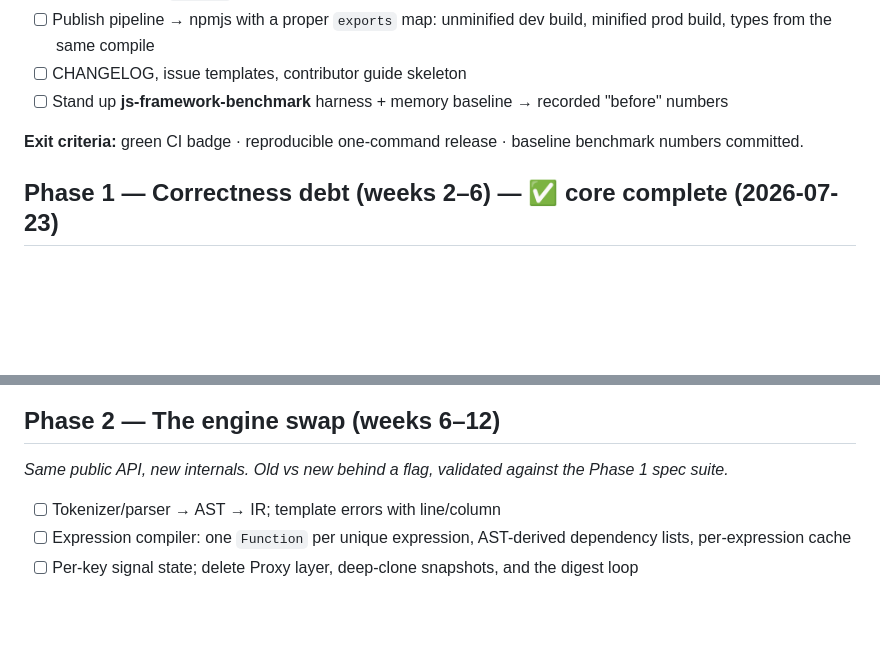
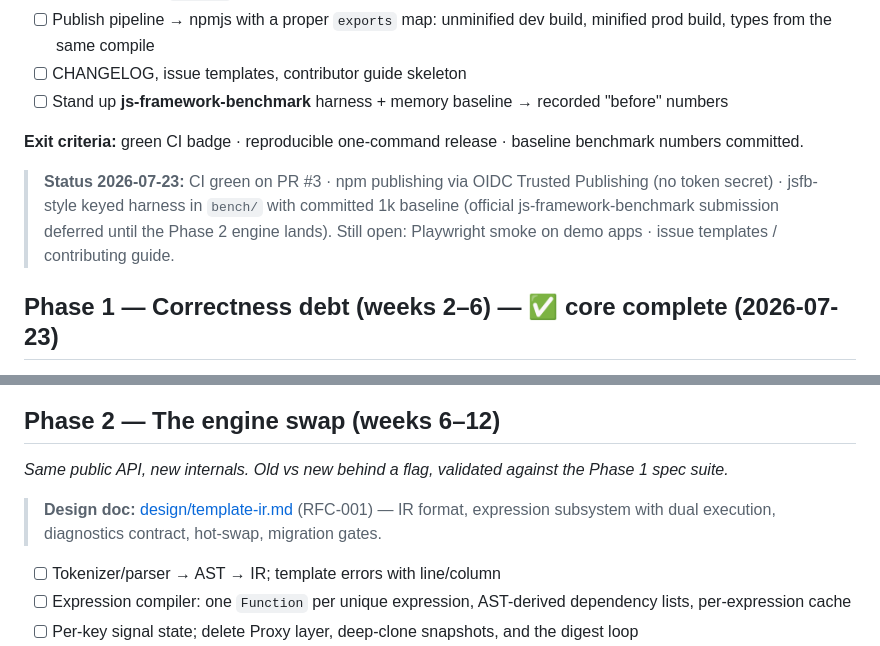
Before and after one commit to fabrice8/lips, a Markdown page: ROADMAP.md, 2 parts joined by grey strips. GitHub-like rendering; blank space fills up the shorter version.

```diff
--- a/ROADMAP.md
+++ b/ROADMAP.md
@@ -64,6 +64,11 @@ Consequences that re-rank the phases:
 
 **Exit criteria:** green CI badge · reproducible one-command release · baseline benchmark numbers committed.
 
+> **Status 2026-07-23:** CI green on PR #3 · npm publishing via OIDC Trusted Publishing
+> (no token secret) · jsfb-style keyed harness in `bench/` with committed 1k baseline
+> (official js-framework-benchmark submission deferred until the Phase 2 engine lands).
+> Still open: Playwright smoke on demo apps · issue templates / contributing guide.
+
 ## Phase 1 — Correctness debt (weeks 2–6) — ✅ core complete (2026-07-23)
 
 - [~] Convert `test/test.component.ts` (3,216 lines of manual scenarios) into Vitest specs — 64-spec suite covers signals, utils, rendering, events, control flow, keyed lists, router, teardown; full demo-scenario conversion continues alongside Phase 2
@@ -83,6 +88,9 @@ Consequences that re-rank the phases:
 ## Phase 2 — The engine swap (weeks 6–12)
 
 *Same public API, new internals. Old vs new behind a flag, validated against the Phase 1 spec suite.*
+
+> **Design doc:** [design/template-ir.md](design/template-ir.md) (RFC-001) — IR format,
+> expression subsystem with dual execution, diagnostics contract, hot-swap, migration gates.
 
 - [ ] Tokenizer/parser → AST → IR; template errors with line/column
 - [ ] Expression compiler: one `Function` per unique expression, AST-derived dependency lists, per-expression cache
```
Also changed, not shown: design/template-ir.md (added, +216 -0 lines).
